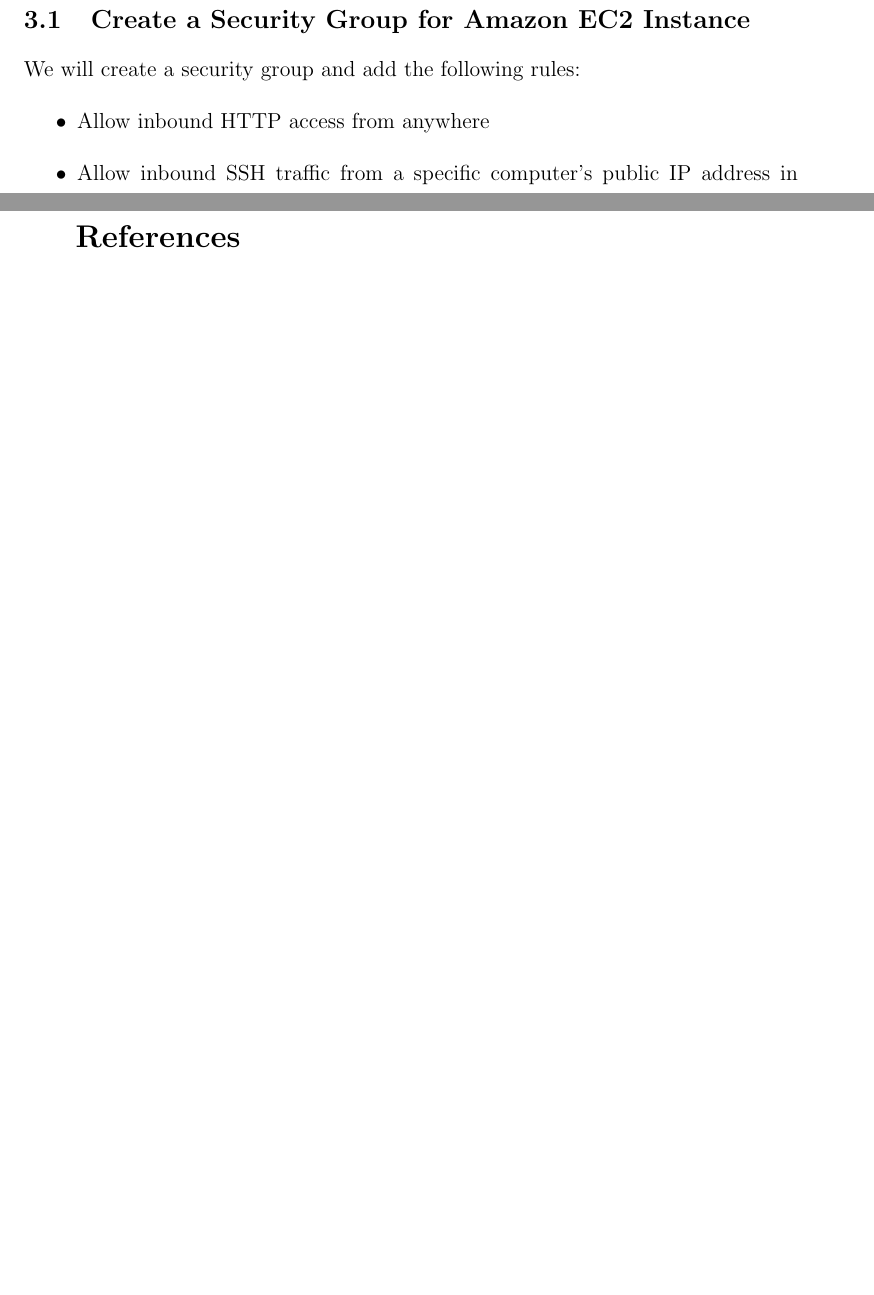
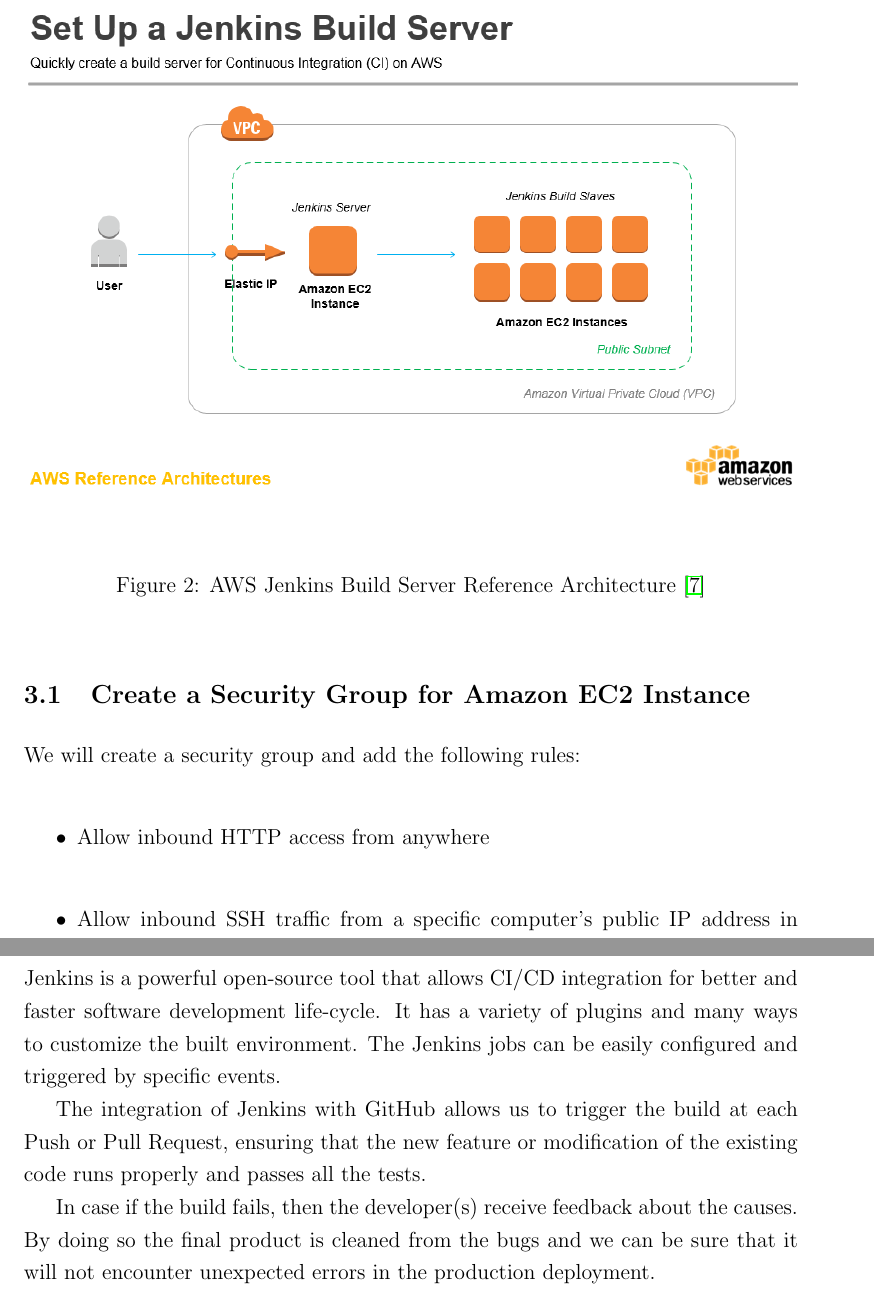
Before and after one commit to ioanzicu/jenkins-github-report, a LaTeX document (git-and-jenkins.tex): two parts of pages 6 and 31 of 31 before the commit and two parts of pages 6 and 32 of 33 after it, joined at a grey line, cut at the place of the change, the shorter picture padded with empty space. Compiled offline with pdfLaTeX.

Commit message:
add conclusion and aws architecture picture

```diff
--- a/git-and-jenkins.tex
+++ b/git-and-jenkins.tex
@@ -167,6 +167,16 @@
 
 
 \section{Setup AWS EC2 Instance}
+
+
+
+
+\begin{figure}[H]
+    \centering
+        \includegraphics[width=15cm]{images-aws/aws-jenkins.png}
+        \caption{AWS Jenkins Build Server Reference Architecture \cite{JENKINS-BUILD-SERVER}}
+\end{figure}
+
 
 
 \subsection{Create a Security Group for Amazon EC2 Instance}
@@ -875,5 +885,10 @@
 
 \section{Conclusions}
 
+Jenkins is a powerful open-source tool that allows CI/CD integration for better and faster software development life-cycle. It has a variety of plugins and many ways to customize the built environment. The Jenkins jobs can be easily configured and triggered by specific events.
+
+The integration of Jenkins with GitHub allows us to trigger the build at each Push or Pull Request, ensuring that the new feature or modification of the existing code runs properly and passes all the tests.
+
+In case if the build fails, then the developer(s) receive feedback about the causes. By doing so the final product is cleaned from the bugs and we can be sure that it will not encounter unexpected errors in the production deployment.
 
 
```
Also changed, not shown: images-aws/aws-jenkins.png (added), git-and-jenkins.tex (6 more changed lines).
